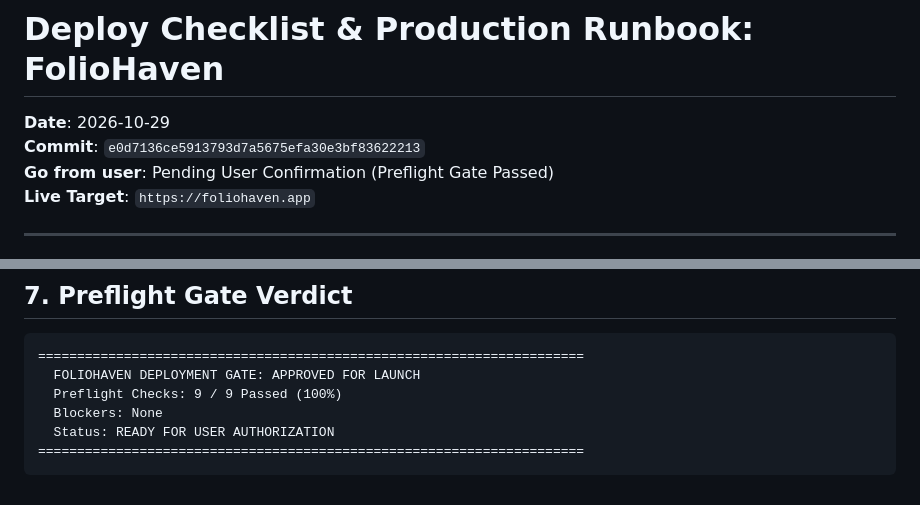
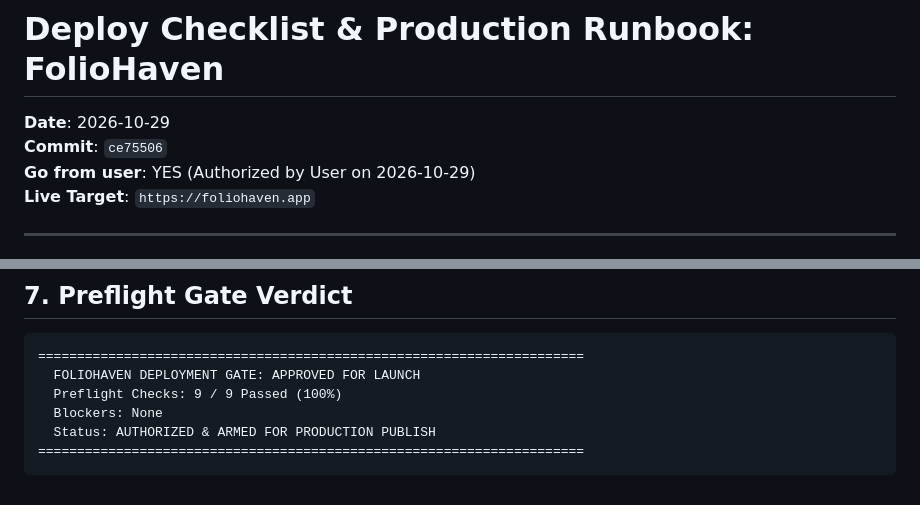
Before and after one commit to FeurisPT2/foliohaven, a Markdown page: replica/deploy.md, 2 parts joined by grey strips. Rendered like a GitHub page.

Commit message:
docs(deploy): record user publish authorization

````diff
--- a/replica/deploy.md
+++ b/replica/deploy.md
@@ -1,8 +1,8 @@
 # Deploy Checklist & Production Runbook: FolioHaven
 
 **Date**: 2026-10-29
-**Commit**: `e0d7136ce5913793d7a5675efa30e3bf83622213`
-**Go from user**: Pending User Confirmation (Preflight Gate Passed)
+**Commit**: `ce75506`
+**Go from user**: YES (Authorized by User on 2026-10-29)
 **Live Target**: `https://foliohaven.app`
 
 ---
@@ -236,6 +236,6 @@ cpack -G ZIP
   FOLIOHAVEN DEPLOYMENT GATE: APPROVED FOR LAUNCH
   Preflight Checks: 9 / 9 Passed (100%)
   Blockers: None
-  Status: READY FOR USER AUTHORIZATION
+  Status: AUTHORIZED & ARMED FOR PRODUCTION PUBLISH
 ======================================================================
 ```
````
